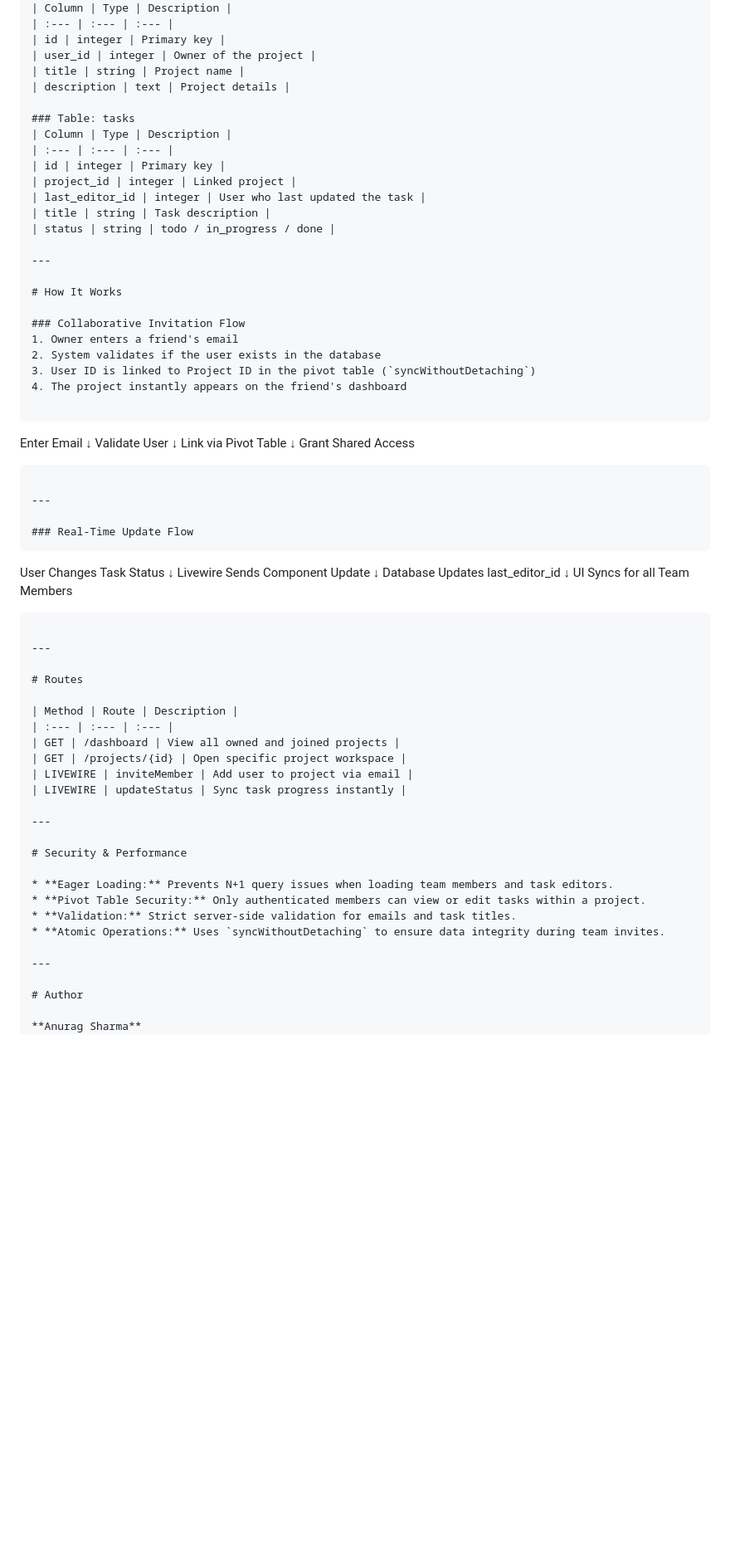
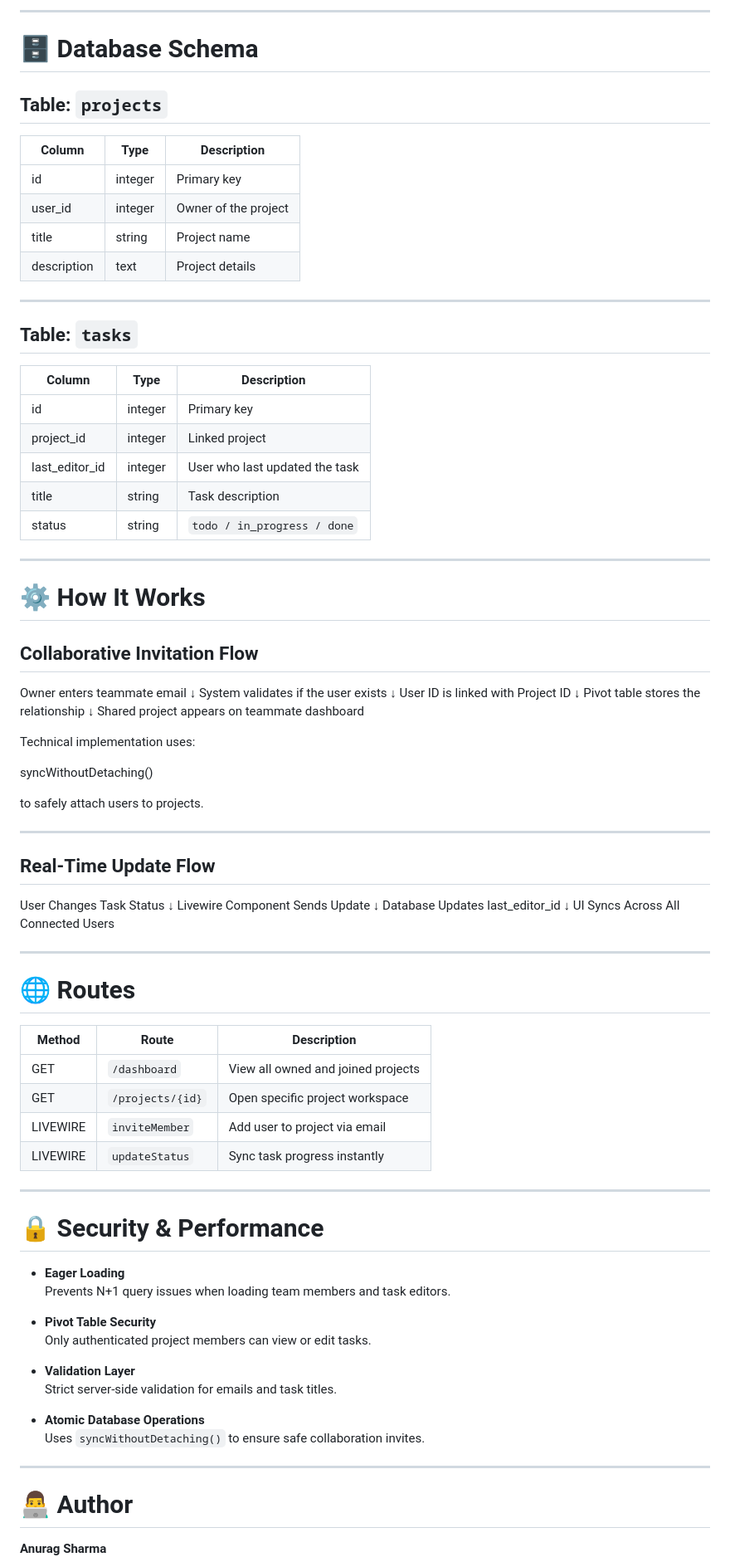
Before and after one commit to AnuROID/SyncHub, a Markdown page: README.md, the part around one of its changes. Shown at 83% size. GitHub-like rendering; blank space fills up the shorter version.

Commit message:
docs: force sync professional readme

````diff
--- a/README.md
+++ b/README.md
@@ -67,75 +76,95 @@ The core of SyncHub is a real-time collaborative canvas built with the HTML5 Can
+---
+
+# 🗄 Database Schema
+
+## Table: `projects`
+
 | Column | Type | Description |
-| :--- | :--- | :--- |
+|------|------|-------------|
 | id | integer | Primary key |
 | user_id | integer | Owner of the project |
 | title | string | Project name |
 | description | text | Project details |
 
-### Table: tasks
+---
+
+## Table: `tasks`
+
 | Column | Type | Description |
-| :--- | :--- | :--- |
+|------|------|-------------|
 | id | integer | Primary key |
 | project_id | integer | Linked project |
 | last_editor_id | integer | User who last updated the task |
 | title | string | Task description |
-| status | string | todo / in_progress / done |
+| status | string | `todo / in_progress / done` |
 
 ---
 
-# How It Works
+# ⚙️ How It Works
 
-### Collaborative Invitation Flow
-1. Owner enters a friend's email
-2. System validates if the user exists in the database
-3. User ID is linked to Project ID in the pivot table (`syncWithoutDetaching`)
-4. The project instantly appears on the friend's dashboard
+## Collaborative Invitation Flow
+Owner enters teammate email
+↓
+System validates if the user exists
+↓
+User ID is linked with Project ID
+↓
+Pivot table stores the relationship
+↓
+Shared project appears on teammate dashboard
 
-```
-Enter Email
-     ↓
-Validate User
-     ↓
-Link via Pivot Table
-     ↓
-Grant Shared Access
-```
+
+Technical implementation uses:
+
+
+syncWithoutDetaching()
+
+
+to safely attach users to projects.
 
 ---
 
-### Real-Time Update Flow
-```
+## Real-Time Update Flow
+
+
 User Changes Task Status
-            ↓
-Livewire Sends Component Update
-            ↓
+↓
+Livewire Component Sends Update
+↓
 Database Updates last_editor_id
-            ↓
-UI Syncs for all Team Members
-```
+↓
+UI Syncs Across All Connected Users
 
 ---
 
-# Routes
+# 🌐 Routes
 
 | Method | Route | Description |
-| :--- | :--- | :--- |
-| GET | /dashboard | View all owned and joined projects |
-| GET | /projects/{id} | Open specific project workspace |
-| LIVEWIRE | inviteMember | Add user to project via email |
-| LIVEWIRE | updateStatus | Sync task progress instantly |
+|------|------|-------------|
+| GET | `/dashboard` | View all owned and joined projects |
+| GET | `/projects/{id}` | Open specific project workspace |
+| LIVEWIRE | `inviteMember` | Add user to project via email |
+| LIVEWIRE | `updateStatus` | Sync task progress instantly |
 
 ---
 
-# Security & Performance
+# 🔒 Security & Performance
 
-* **Eager Loading:** Prevents N+1 query issues when loading team members and task editors.
-* **Pivot Table Security:** Only authenticated members can view or edit tasks within a project.
-* **Validation:** Strict server-side validation for emails and task titles.
-* **Atomic Operations:** Uses `syncWithoutDetaching` to ensure data integrity during team invites.
+- **Eager Loading**
+  Prevents N+1 query issues when loading team members and task editors.
+
+- **Pivot Table Security**
+  Only authenticated project members can view or edit tasks.
+
+- **Validation Layer**
+  Strict server-side validation for emails and task titles.
+
+- **Atomic Database Operations**
+  Uses `syncWithoutDetaching()` to ensure safe collaboration invites.
 
 ---
 
-# Author
+# 👨‍💻 Author
 
 **Anurag Sharma**
 Computer Science Engineering Student
````
Also changed, not shown: other parts of README.md (+70 -62 lines).
